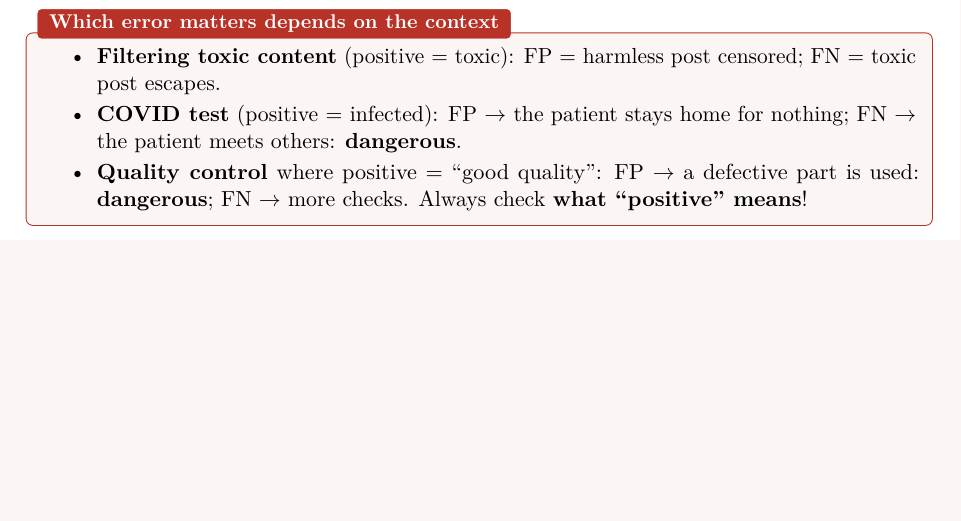
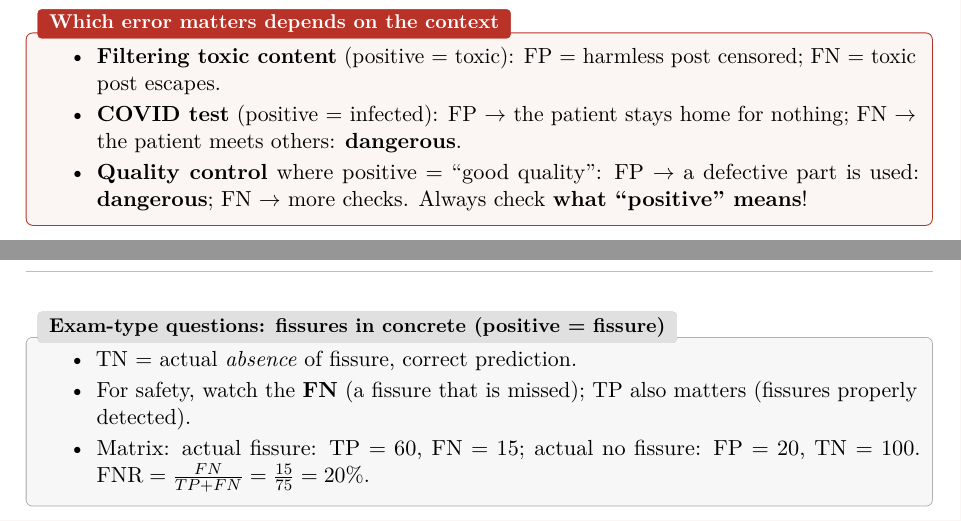
Before and after one commit to AlphaXT38G/notes_ba5, a LaTeX thesis (respsoft/course.tex): part of page 18 of 18 before the commit and two parts of pages 18 and 19 of 19 after it, the two joined at a grey line, cut so that both start at the same text, the shorter picture padded with empty space. Compiled offline with pdfLaTeX.

Commit message:
feat(respsoft): add the confusion matrix exam-type questions
Co-Authored-By: Claude Opus 5.5 <noreply@anthropic.com>

```diff
--- a/respsoft/course.tex
+++ b/respsoft/course.tex
@@ -820,4 +820,14 @@ FN, FN, TN, so $TP=2, FN=2, FP=1, TN=2$. Accuracy $=4/7$, FNR $=2/4=0.5$, FPR $=
 \end{itemize}
 \end{warnbox}
 
+\begin{exbox}[title={Exam-type questions: fissures in concrete (positive = fissure)}]
+\begin{itemize}
+  \item TN = actual \emph{absence} of fissure, correct prediction.
+  \item For safety, watch the \textbf{FN} (a fissure that is missed); TP also matters (fissures
+        properly detected).
+  \item Matrix: actual fissure: TP $=60$, FN $=15$; actual no fissure: FP $=20$, TN $=100$.
+        $\text{FNR} = \frac{FN}{TP+FN} = \frac{15}{75} = 20\%$.
+\end{itemize}
+\end{exbox}
+
 \end{document}
```
